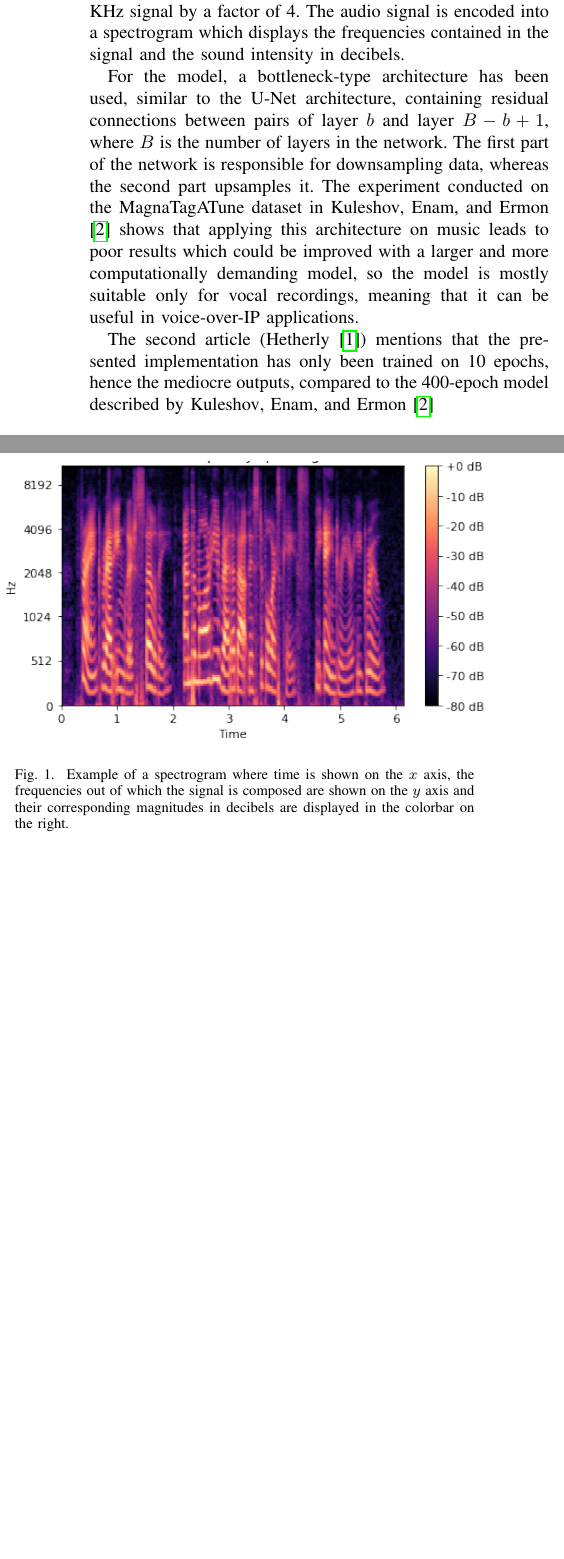
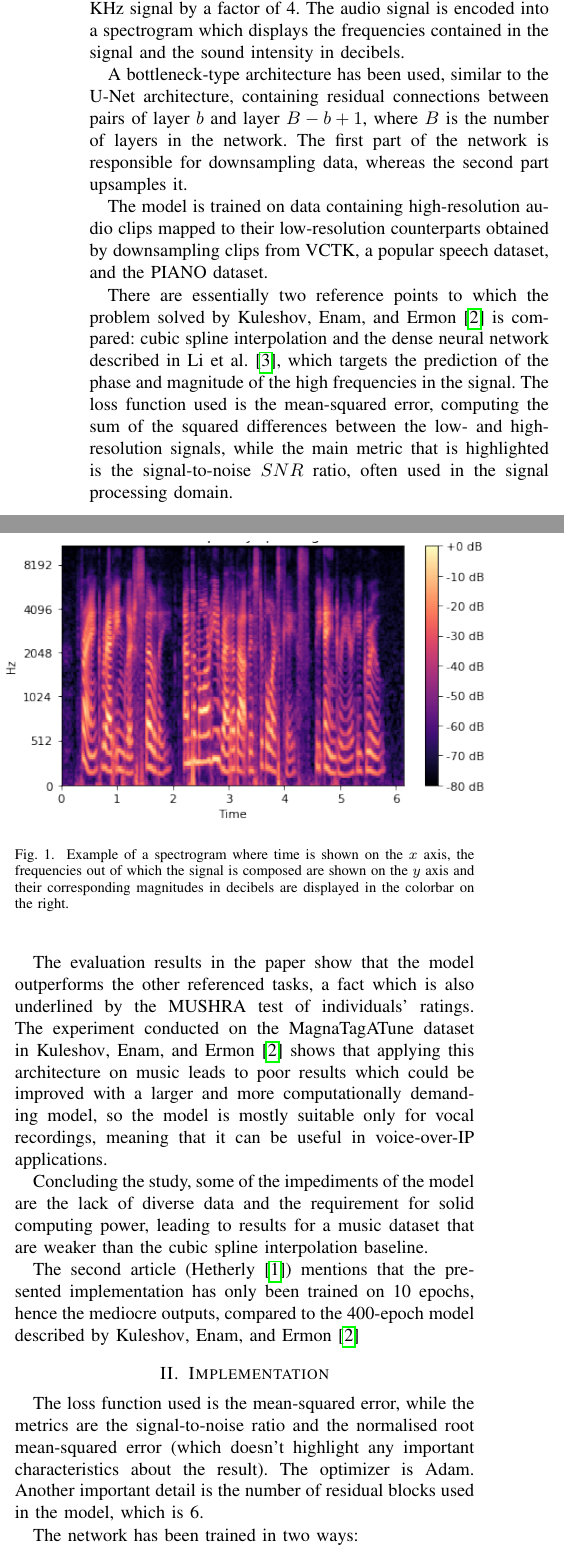
Before and after one commit to sutgeorge/Audio-Super-Resolution, a LaTeX paper (Paper/AudioSuperResolution/project_paper.tex): two parts of the columns of the page before the commit and two parts of the columns of page 1 of 2 after it, joined at a grey line, cut so that both start at the same text, the shorter picture padded with empty space. The pictures show the PDF file Paper/AudioSuperResolution/project_paper.pdf that the author committed with the source.

Commit message:
Update documentation

```diff
--- a/Paper/AudioSuperResolution/project_paper.tex
+++ b/Paper/AudioSuperResolution/project_paper.tex
@@ -34,10 +34,11 @@ Audio super-resolution refers to the task of increasing the sampling rate of an
 
 	The process of audio super-resolution using neural nets (also called bandwidth extension) is explained in \textcite{kuleshov2017audio} which states that the goal is to reconstruct a low-resolution signal with a sample rate $ R_{1} $ into a high-resolution signal with a greater sample rate $ R_{2} $. The paper clarifies the concept by giving a simple example of a 4 KHz signal being upsampled through audio super-resolution to a 16 KHz signal by a factor of 4. The audio signal is encoded into a spectrogram which displays the frequencies contained in the signal and the sound intensity in decibels.
 
-	For the model, a bottleneck-type architecture has been used, similar to the U-Net architecture, containing residual connections between pairs of layer $ b $ and layer $ B - b + 1 $, where $ B $ is the number of layers in the network. The first part of the network is responsible for downsampling data, whereas the second part upsamples it. The experiment conducted on the MagnaTagATune dataset in \textcite{kuleshov2017audio} shows that applying this architecture on music leads to poor results which could be improved with a larger and more computationally demanding model, so the model is mostly suitable only for vocal recordings, meaning that it can be useful in voice-over-IP applications.
+	A bottleneck-type architecture has been used, similar to the U-Net architecture, containing residual connections between pairs of layer $ b $ and layer $ B - b + 1 $, where $ B $ is the number of layers in the network. The first part of the network is responsible for downsampling data, whereas the second part upsamples it.
 
-	The second article (\textcite{hetherly2017audio}) mentions that the presented implementation has only been trained on 10 epochs, hence the mediocre outputs, compared to the 400-epoch model described by \textcite{kuleshov2017audio}
+	The model is trained on data containing high-resolution audio clips mapped to their low-resolution counterparts obtained by downsampling clips from VCTK, a popular speech dataset, and the PIANO dataset.
 
+	There are essentially two reference points to which the problem solved by \textcite{kuleshov2017audio} is compared: cubic spline interpolation and the dense neural network described in \textcite{lietal2015}, which targets the prediction of the phase and magnitude of the high frequencies in the signal. The loss function used is the mean-squared error, computing the sum of the squared differences between the low- and high-resolution signals, while the main metric that is highlighted is the signal-to-noise $ SNR $ ratio, often used in the signal processing domain.
 
 \begin{figure}[htbp]
 		\centerline{\includegraphics[width=9.5cm,height=5.5cm]{spectrogram.png}}
@@ -45,5 +46,17 @@ Audio super-resolution refers to the task of increasing the sampling rate of an
 \label{fig}
 \end{figure}
 
+	The evaluation results in the paper show that the model outperforms the other referenced tasks, a fact which is also underlined by the MUSHRA test of individuals' ratings. The experiment conducted on the MagnaTagATune dataset in \textcite{kuleshov2017audio} shows that applying this architecture on music leads to poor results which could be improved with a larger and more computationally demanding model, so the model is mostly suitable only for vocal recordings, meaning that it can be useful in voice-over-IP applications.
+
+	Concluding the study, some of the impediments of the model are the lack of diverse data and the requirement for solid computing power, leading to results for a music dataset that are weaker than the cubic spline interpolation baseline.
+
+	The second article (\textcite{hetherly2017audio}) mentions that the presented implementation has only been trained on 10 epochs, hence the mediocre outputs, compared to the 400-epoch model described by \textcite{kuleshov2017audio}
 
 
+\section{Implementation}
+
+The loss function used is the mean-squared error, while the metrics are the signal-to-noise ratio and the normalised root mean-squared error (which doesn't highlight any important characteristics about the result). The optimizer is Adam. Another important detail is the number of residual blocks used in the model, which is 6.
+
+The network has been trained in two ways:
+
+\begin{enumerate}
```
Also changed, not shown: Paper/AudioSuperResolution/references.bib (+7 -0 lines), Paper/AudioSuperResolution/project_paper.bbl, Paper/AudioSuperResolution/project_paper.pdf, Paper/AudioSuperResolution/training_validation_plot_resampling_factor_4_overlap_128_sample_dimension_256_epochs_1000_batch_size_16_data_split_10000_100_2000.png (added), Paper/AudioSuperResolution/training_validation_plot_resampling_factor_4_overlap_128_sample_dimension_256_epochs_100_batch_size_16_data_split_10000_100_2000.png (added), Paper/AudioSuperResolution/training_validation_plot_resampling_factor_4_overlap_128_sample_dimension_256_epochs_100_batch_size_16_data_split_112389_6243_6243.png (added), README.md, Paper/AudioSuperResolution/project_paper.tex (11 more changed lines), 5 other files.
